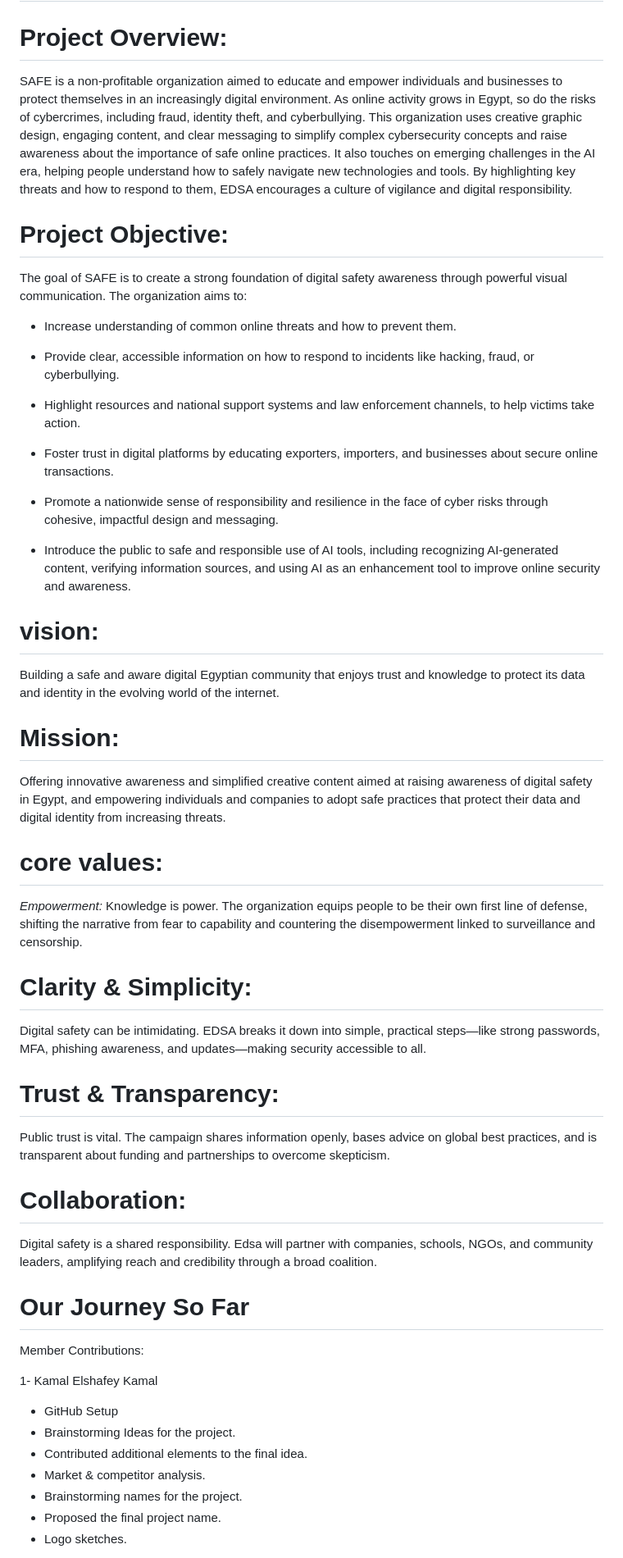
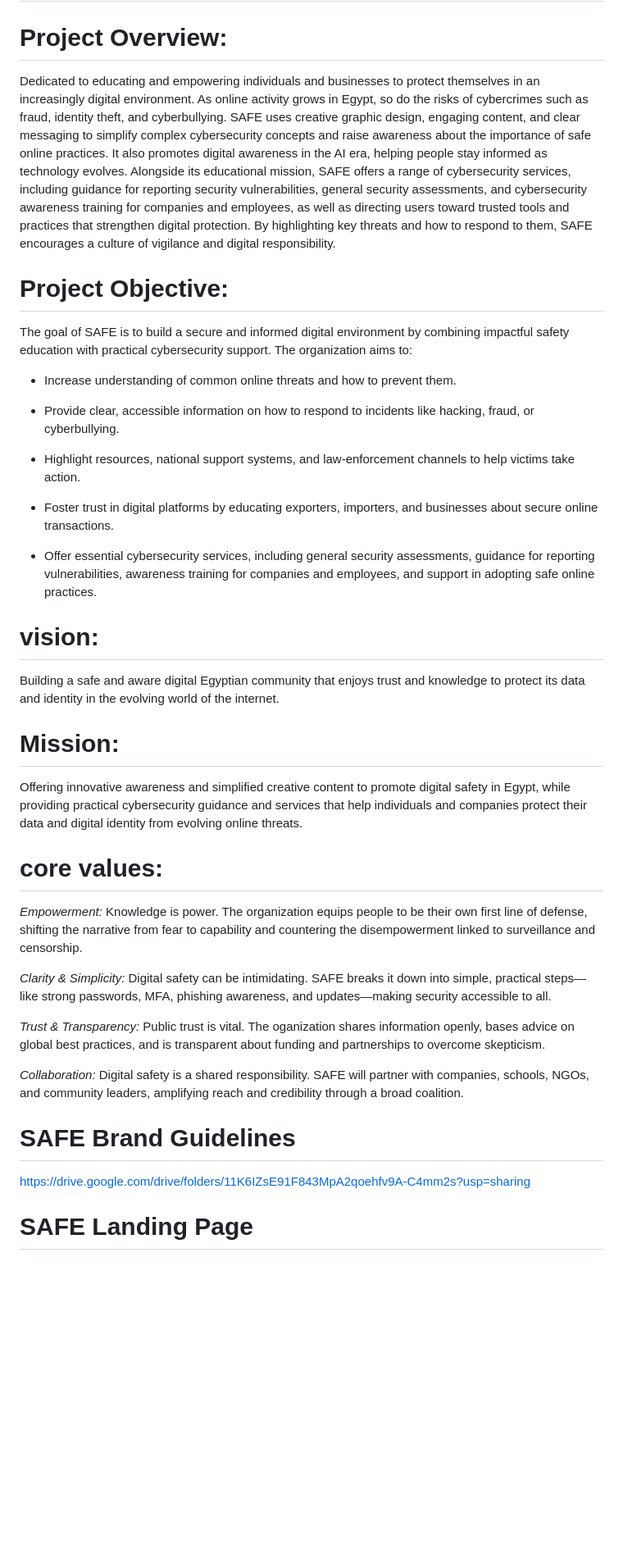
Before and after one commit to waaamgd4/WAAAM, a Markdown page: README.md, the part around one of its changes. Shown at 82% size. Drawn GitHub-style; blank space fills up the shorter version.

```diff
--- a/README.md
+++ b/README.md
@@ -1,52 +1,43 @@
 #  SAFE - Security and Awareness For Everyone
 
 # Project Overview:
-SAFE is a non-profitable organization aimed to educate and empower individuals and businesses to protect themselves in an increasingly digital environment. As online activity grows in Egypt, so do the risks of cybercrimes, including fraud, identity theft, and cyberbullying. This organization uses creative graphic design, engaging content, and clear messaging to simplify complex cybersecurity concepts and raise awareness about the importance of safe online practices. It also touches on emerging challenges in the AI era, helping people understand how to safely navigate new technologies and tools. By highlighting key threats and how to respond to them, EDSA encourages a culture of vigilance and digital responsibility.
+Dedicated to educating and empowering individuals and businesses to protect themselves in an increasingly digital environment. As online activity grows in Egypt, so do the risks of cybercrimes such as fraud, identity theft, and cyberbullying. SAFE uses creative graphic design, engaging content, and clear messaging to simplify complex cybersecurity concepts and raise awareness about the importance of safe online practices. It also promotes digital awareness in the AI era, helping people stay informed as technology evolves. Alongside its educational mission, SAFE offers a range of cybersecurity services, including guidance for reporting security vulnerabilities, general security assessments, and cybersecurity awareness training for companies and employees, as well as directing users toward trusted tools and practices that strengthen digital protection. By highlighting key threats and how to respond to them, SAFE encourages a culture of vigilance and digital responsibility.
 
 # Project Objective:
-The goal of SAFE is to create a strong foundation of digital safety awareness through powerful visual communication. The organization aims to:
+The goal of SAFE is to build a secure and informed digital environment by combining impactful safety education with practical cybersecurity support. The organization aims to:
 
 - Increase understanding of common online threats and how to prevent them.
 
 - Provide clear, accessible information on how to respond to incidents like hacking, fraud, or cyberbullying.
 
-- Highlight resources and national support systems and law enforcement channels, to help victims take action.
+- Highlight resources, national support systems, and law-enforcement channels to help victims take action.
 
 - Foster trust in digital platforms by educating exporters, importers, and businesses about secure online transactions.
 
-- Promote a nationwide sense of responsibility and resilience in the face of cyber risks through cohesive, impactful design and messaging.
-
-- Introduce the public to safe and responsible use of AI tools, including recognizing AI-generated content, verifying information sources, and using AI as an enhancement tool to improve online security and awareness.
+- Offer essential cybersecurity services, including general security assessments, guidance for reporting vulnerabilities, awareness training for companies and employees, and support in adopting safe online practices.
 
 # vision:
 Building a safe and aware digital Egyptian community that enjoys trust and knowledge to protect its data and identity in the evolving world of the internet.
 
 # Mission:
-Offering innovative awareness and simplified creative content aimed at raising awareness of digital safety in Egypt, and empowering individuals and companies to adopt safe practices that protect their data and digital identity from increasing threats.
+Offering innovative awareness and simplified creative content to promote digital safety in Egypt, while providing practical cybersecurity guidance and services that help individuals and companies protect their data and digital identity from evolving online threats.
 
 # core values:
  *Empowerment:*
 Knowledge is power. The organization equips people to be their own first line of defense, shifting the narrative from fear to capability and countering the disempowerment linked to surveillance and censorship.
 
-# Clarity & Simplicity:
-Digital safety can be intimidating. EDSA breaks it down into simple, practical steps—like strong passwords, MFA, phishing awareness, and updates—making security accessible to all.
+ *Clarity & Simplicity:*
+Digital safety can be intimidating. SAFE breaks it down into simple, practical steps—like strong passwords, MFA, phishing awareness, and updates—making security accessible to all.
 
-# Trust & Transparency:
-Public trust is vital. The campaign shares information openly, bases advice on global best practices, and is transparent about funding and partnerships to overcome skepticism.
+ *Trust & Transparency:*
+Public trust is vital. The oganization shares information openly, bases advice on global best practices, and is transparent about funding and partnerships to overcome skepticism.
 
-# Collaboration:
-Digital safety is a shared responsibility. Edsa will partner with companies, schools, NGOs, and community leaders, amplifying reach and credibility through a broad coalition.
+ *Collaboration:*
+Digital safety is a shared responsibility. SAFE will partner with companies, schools, NGOs, and community leaders, amplifying reach and credibility through a broad coalition.
 
-# Our Journey So Far
-Member Contributions:
+# SAFE Brand Guidelines
 
-1- Kamal Elshafey Kamal
+https://drive.google.com/drive/folders/11K6IZsE91F843MpA2qoehfv9A-C4mm2s?usp=sharing
 
-- GitHub Setup
-- Brainstorming Ideas for the project.
-- Contributed additional elements to the final idea.
-- Market & competitor analysis.
-- Brainstorming names for the project.
-- Proposed the final project name.
-- Logo sketches.
+# SAFE Landing Page
 
```
Also changed, not shown: other parts of README.md (+5 -25 lines).
